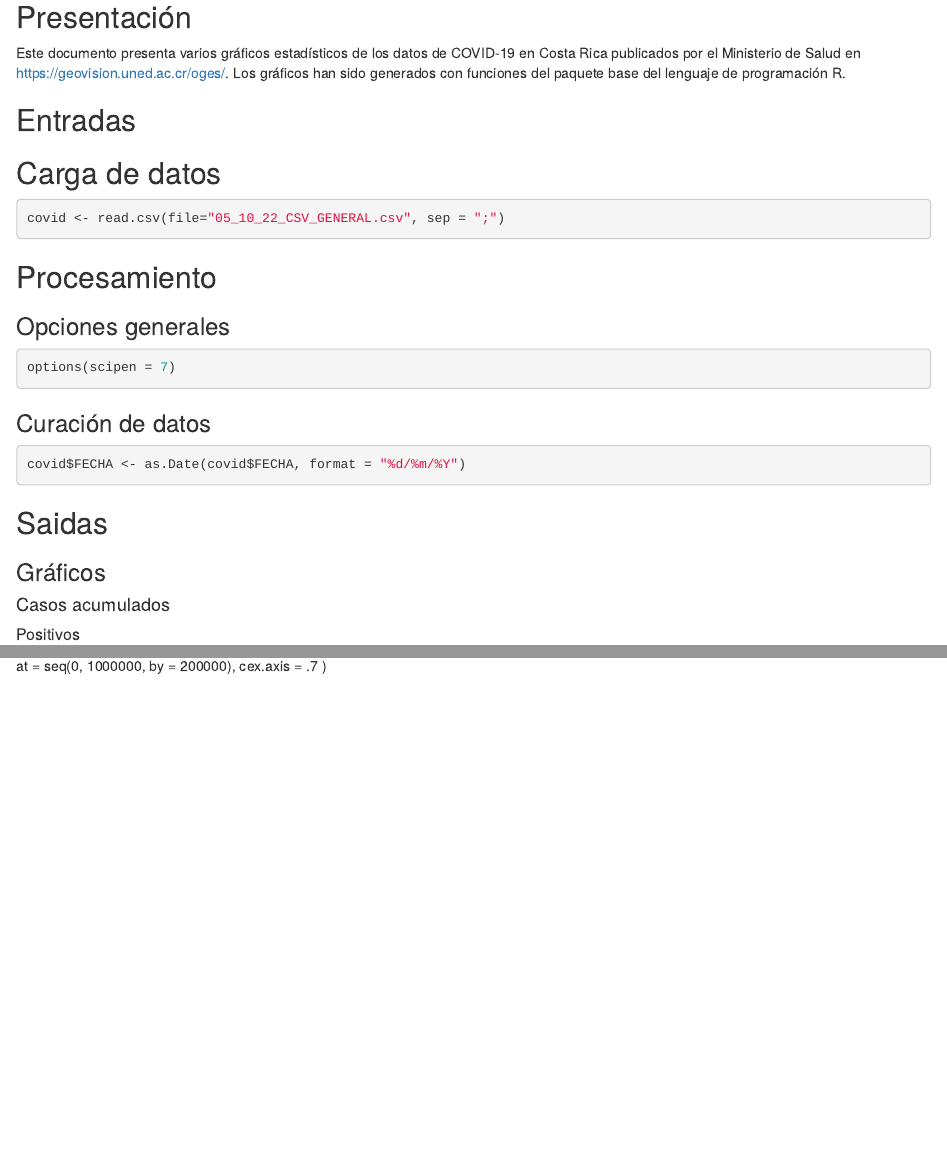
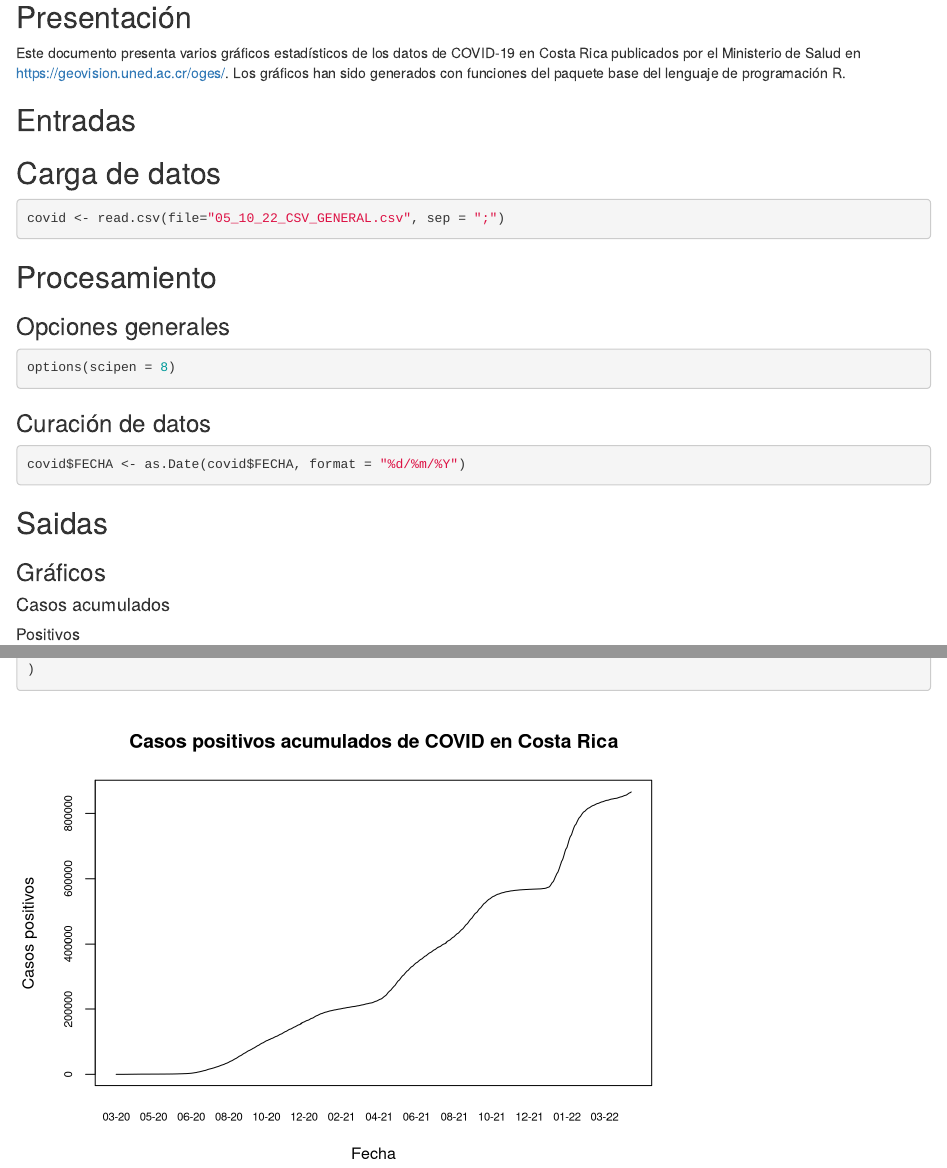
Before and after one commit to HillSalmeron/r_markdown, an R Markdown document (index.Rmd): the page in a window 1100 px wide, from 180 px down, and a second part further down, joined at a grey line. Rendered offline with R 4.5, knitr and Pandoc, with nearby package versions.

Commit message:
Add files via upload

````diff
--- a/index.Rmd
+++ b/index.Rmd
@@ -26,7 +26,7 @@ covid <- read.csv(file="05_10_22_CSV_GENERAL.csv", sep = ";")
 ### Opciones generales
 
 ```{r opciones-generales}
-options(scipen = 7)
+options(scipen = 8)
 
 ```
 
````
Also changed, not shown: index.html, index.Rmd (6 more changed lines).
